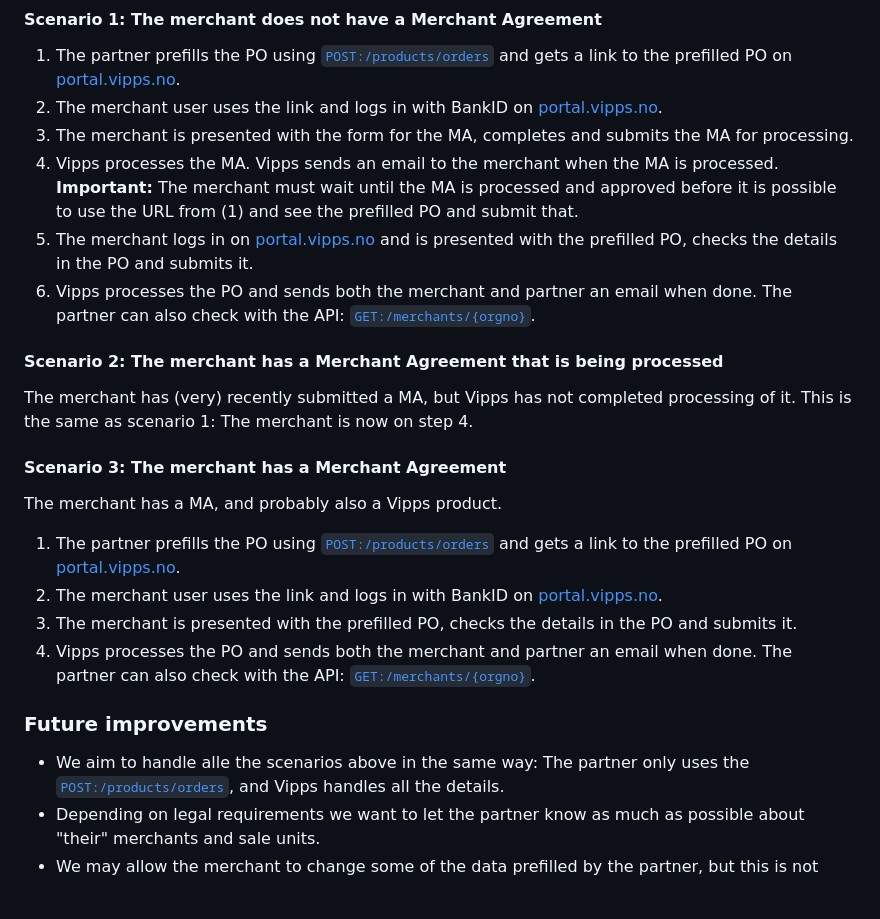
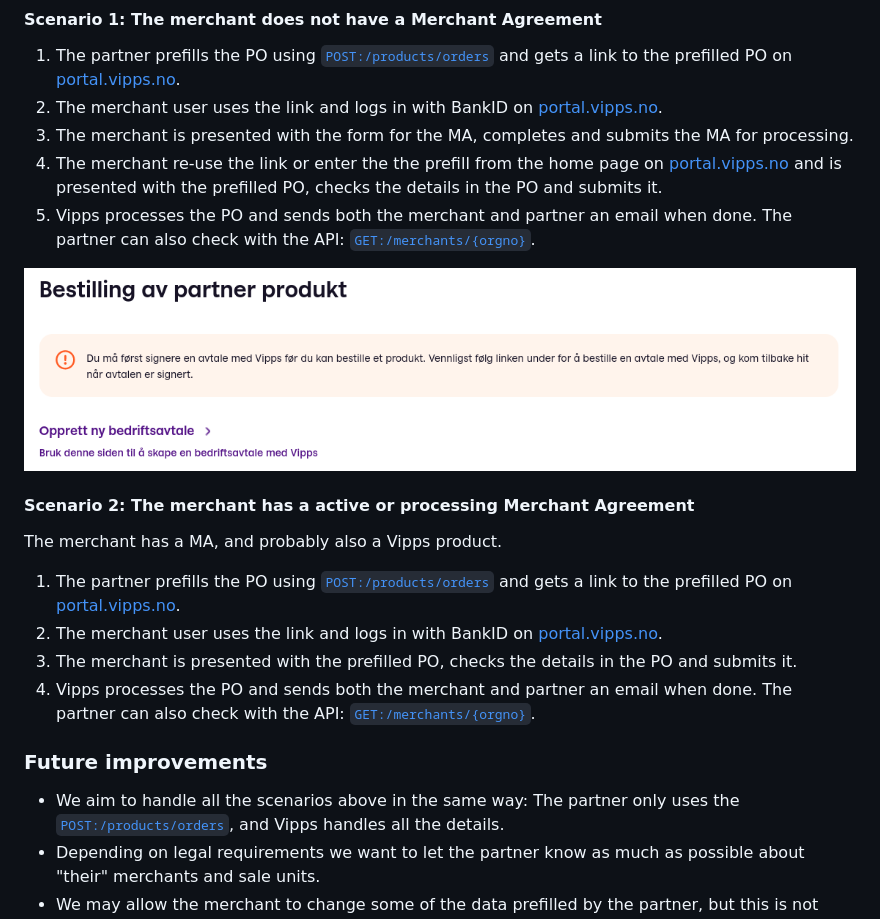
Before and after one commit to vippsas/vipps-partner-api, a Markdown page: vipps-partner-api.md, the part around the change. Rendered like a GitHub page; pictures changed too: images/screenshot_withouth_ma.png (added); blank space fills up the shorter version.

Commit message:
Updated scenarios

```diff
--- a/vipps-partner-api.md
+++ b/vipps-partner-api.md
@@ -307,26 +307,17 @@ This flowchart shows the current functionality:
    [portal.vipps.no](https://portal.vipps.no).
 3. The merchant is presented with the form for the MA,
    completes and submits the MA for processing.
-4. Vipps processes the MA.
-   Vipps sends an email to the merchant when the MA is processed.
-   **Important:** The merchant must wait until the MA
-   is processed and approved before it is possible to
-   use the URL from (1) and see the prefilled PO and submit that.
-5. The merchant logs in on
+4. The merchant re-use the link or enter the the prefill from the home page on
    [portal.vipps.no](https://portal.vipps.no)
    and is presented with the prefilled PO,
    checks the details in the PO and submits it.
-6. Vipps processes the PO and sends both the merchant and partner an
+5. Vipps processes the PO and sends both the merchant and partner an
    email when done. The partner can also check with the API:
    [`GET:/merchants/{orgno}`](https://vippsas.github.io/vipps-developer-docs/api/partner#tag/Merchants/operation/getMerchant).
 
-#### Scenario 2: The merchant has a Merchant Agreement that is being processed
+![Screenshot from using link withouth MA](images/screenshot_withouth_ma.png)
 
-The merchant has (very) recently submitted a MA, but Vipps has not
-completed processing of it.
-This is the same as scenario 1: The merchant is now on step 4.
-
-#### Scenario 3: The merchant has a Merchant Agreement
+#### Scenario 2: The merchant has a active or processing Merchant Agreement
 
 The merchant has a MA, and probably also a Vipps product.
 
@@ -344,7 +335,7 @@ The merchant has a MA, and probably also a Vipps product.
 
 ### Future improvements
 
-* We aim to handle alle the scenarios above in the same way: The partner
+* We aim to handle all the scenarios above in the same way: The partner
   only uses the
   [`POST:/products/orders`](https://vippsas.github.io/vipps-developer-docs/api/partner#tag/Vipps-Product-Orders/operation/orderProduct),
   and Vipps handles all the details.
```
